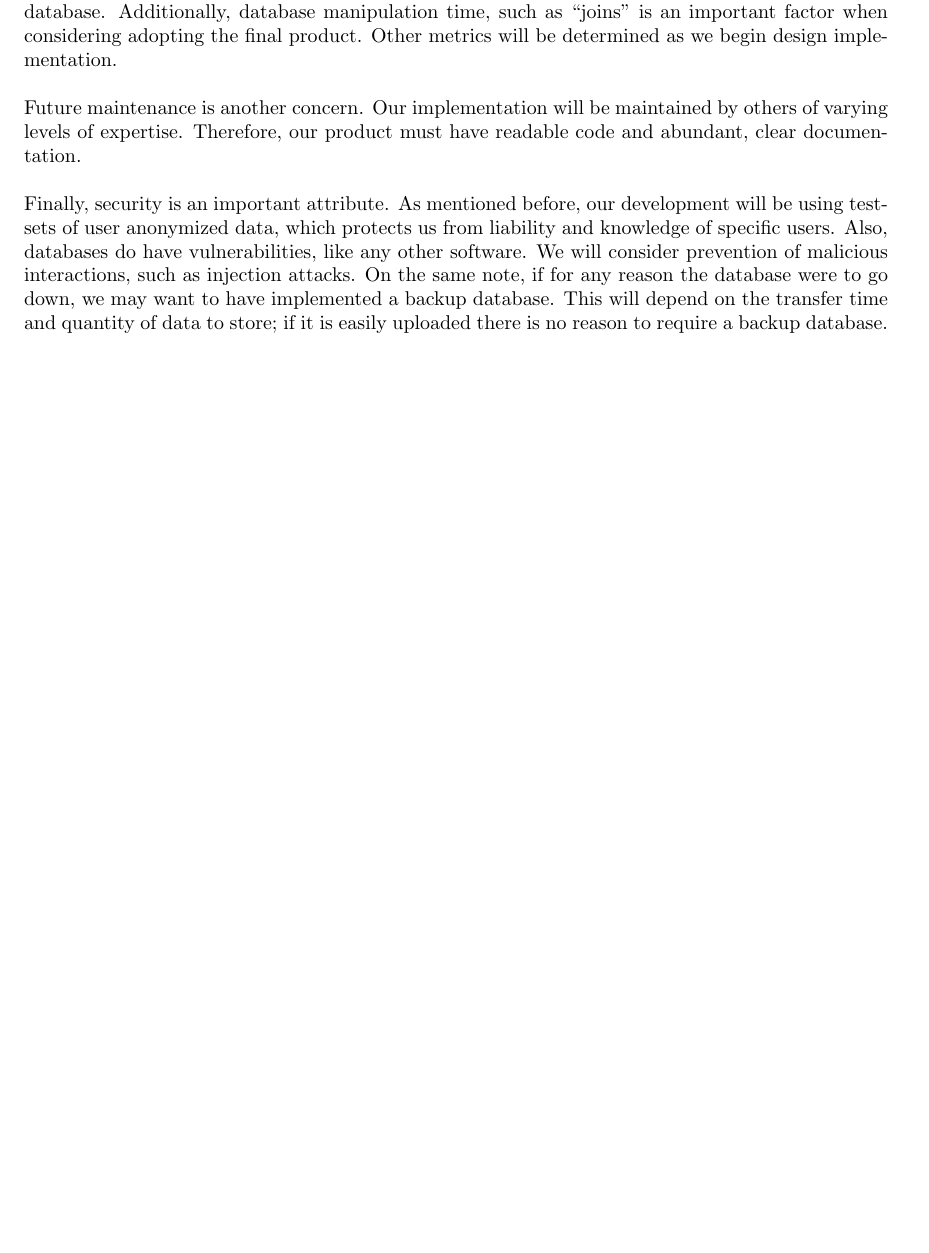
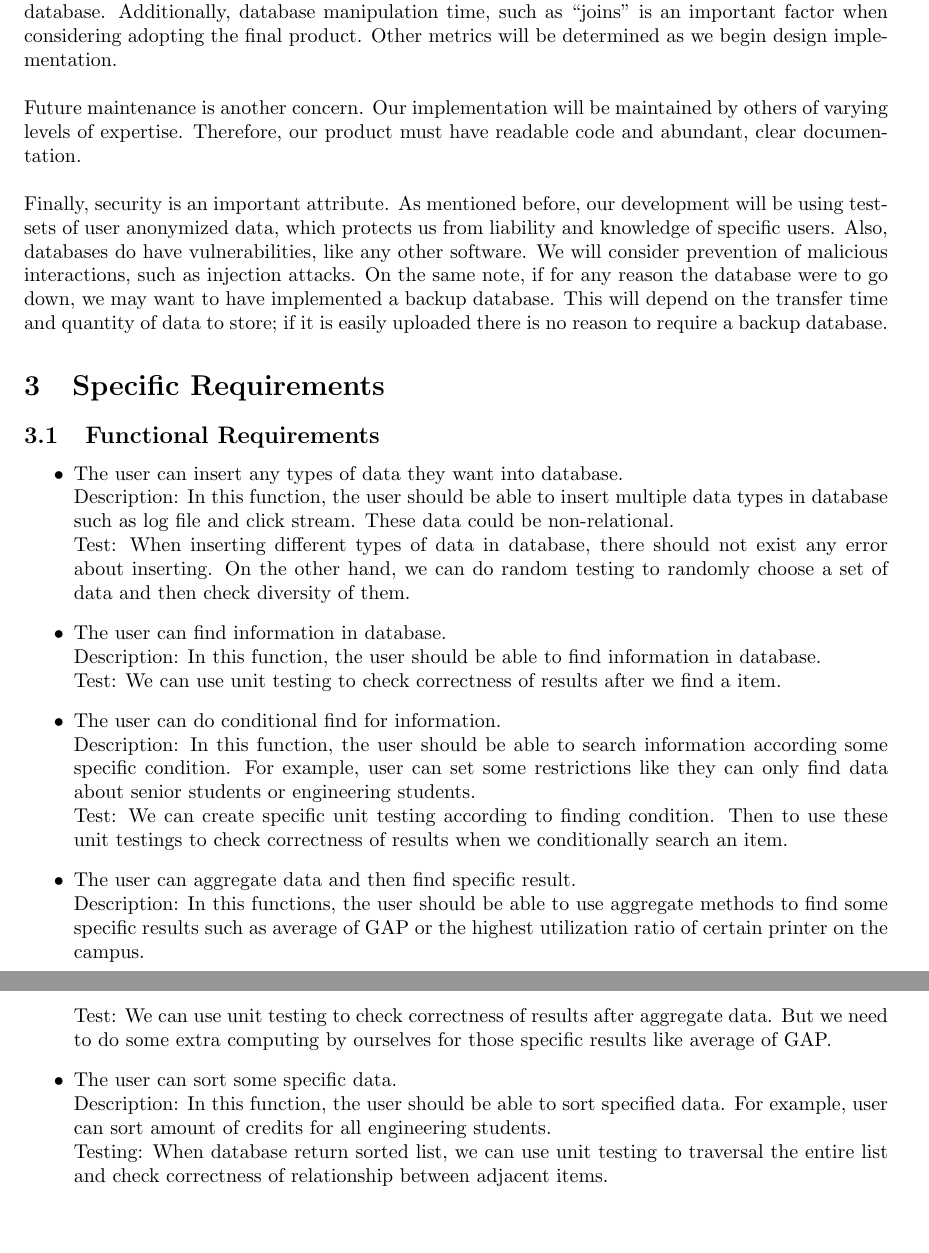
Before and after one commit to wangdaye123/cs461-g56, a LaTeX paper (SRS/SRS.tex): part of page 5 of 6 before the commit and two parts of pages 5 and 6 of 7 after it, the two joined at a grey line, cut so that both start at the same text, the shorter picture padded with empty space. Compiled offline with pdfLaTeX.

Commit message:
second draft

```diff
--- a/SRS/SRS.tex
+++ b/SRS/SRS.tex
@@ -155,6 +155,30 @@
 
         \noindent Finally, security is an important attribute. As mentioned before, our development will be using test-sets of user anonymized data, which protects us from liability and knowledge of specific users. Also, databases do have vulnerabilities, like any other software. We will consider prevention of malicious interactions, such as injection attacks. On the same note, if for any reason the database were to go down, we may want to have implemented a backup database. This will depend on the transfer time and quantity of data to store; if it is easily uploaded there is no reason to require a backup database.
 
+    \section{Specific Requirements}
+        \subsection{Functional Requirements}
+        \begin{itemize}
+        \item The user can insert any types of data they want into database.\\
+        Description: In this function, the user should be able to insert multiple data types in database such as log file and click stream. These data could be non-relational.\\
+        Test: When inserting different types of data in database, there should not exist any error about inserting. On the other hand, we can do random testing to randomly choose a set of data and then check diversity of them.
+
+        \item The user can find information in database.\\
+        Description: In this function, the user should be able to find information in database.\\
+        Test: We can use unit testing to check correctness of results after we find a item.
+
+        \item The user can do conditional find for information.\\
+        Description: In this function, the user should be able to search information according some specific condition. For example, user can set some restrictions like they can only find data about senior students or engineering students.\\
+        Test: We can create specific unit testing according to finding condition. Then to use these unit testings to check correctness of results when we conditionally search an item.
+
+        \item The user can aggregate data and then find specific result.\\
+        Description: In this functions, the user should be able to use aggregate methods to find some specific results such as average of GAP or the highest utilization ratio of certain printer on the campus.\\
+        Test: We can use unit testing to check correctness of results after aggregate data. But we need to do some extra computing by ourselves for those specific results like average of GAP.
+
+        \item The user can sort some specific data.\\
+        Description: In this function, the user should be able to sort specified data. For example, user can sort amount of credits for all engineering students.\\
+        Testing: When database return sorted list, we can use unit testing to traversal the entire list and check correctness of relationship between adjacent items.
+        \end{itemize}
+
         \newpage
         \noindent\begin{tabular}{ll}
         \makebox[2.5in]{\hrulefill} & \makebox[2.5in]{\hrulefill}\\
```
Also changed, not shown: SRS/SRS.pdf, SRS/SRS.tex (6 more changed lines).
